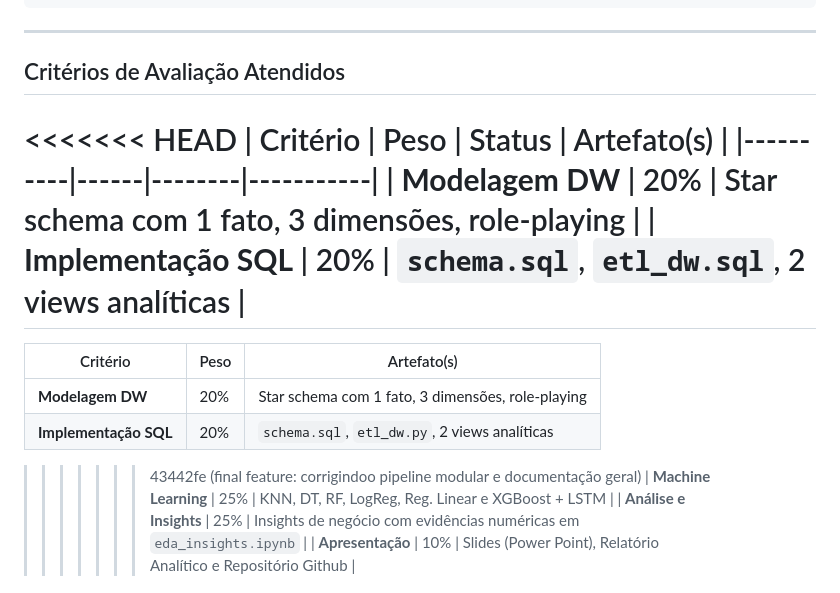
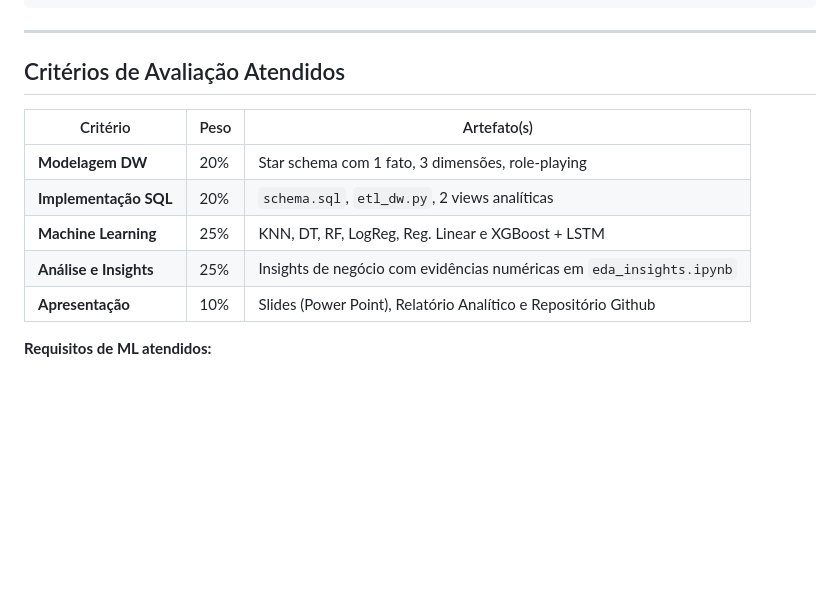
Before and after one commit to erickcmendes/CEUB, a Markdown page: Desenvolvimento para Ciência de Dados/README.md, the part around the change. GitHub-like rendering; blank space fills up the shorter version.

Commit message:
Update README
Removed the status column from the evaluation criteria table in the README.

```diff
--- a/Desenvolvimento para Ciência de Dados/README.md
+++ b/Desenvolvimento para Ciência de Dados/README.md
@@ -422,17 +422,10 @@ ou
 
 ## Critérios de Avaliação Atendidos
 
-<<<<<<< HEAD
-| Critério | Peso | Status | Artefato(s) |
-|----------|------|--------|-----------|
-| **Modelagem DW** | 20% | Star schema com 1 fato, 3 dimensões, role-playing |
-| **Implementação SQL** | 20% | `schema.sql`, `etl_dw.sql`, 2 views analíticas |
-=======
 | Critério | Peso | Artefato(s) |
 |----------|------|-----------|
 | **Modelagem DW** | 20% | Star schema com 1 fato, 3 dimensões, role-playing |
 | **Implementação SQL** | 20% | `schema.sql`, `etl_dw.py`, 2 views analíticas |
->>>>>>> 43442fe (final feature: corrigindoo pipeline modular e documentação geral)
 | **Machine Learning** | 25% | KNN, DT, RF, LogReg, Reg. Linear e XGBoost + LSTM |
 | **Análise e Insights** | 25% | Insights de negócio com evidências numéricas em `eda_insights.ipynb` |
 | **Apresentação** | 10% | Slides (Power Point), Relatório Analítico e Repositório Github |
```
